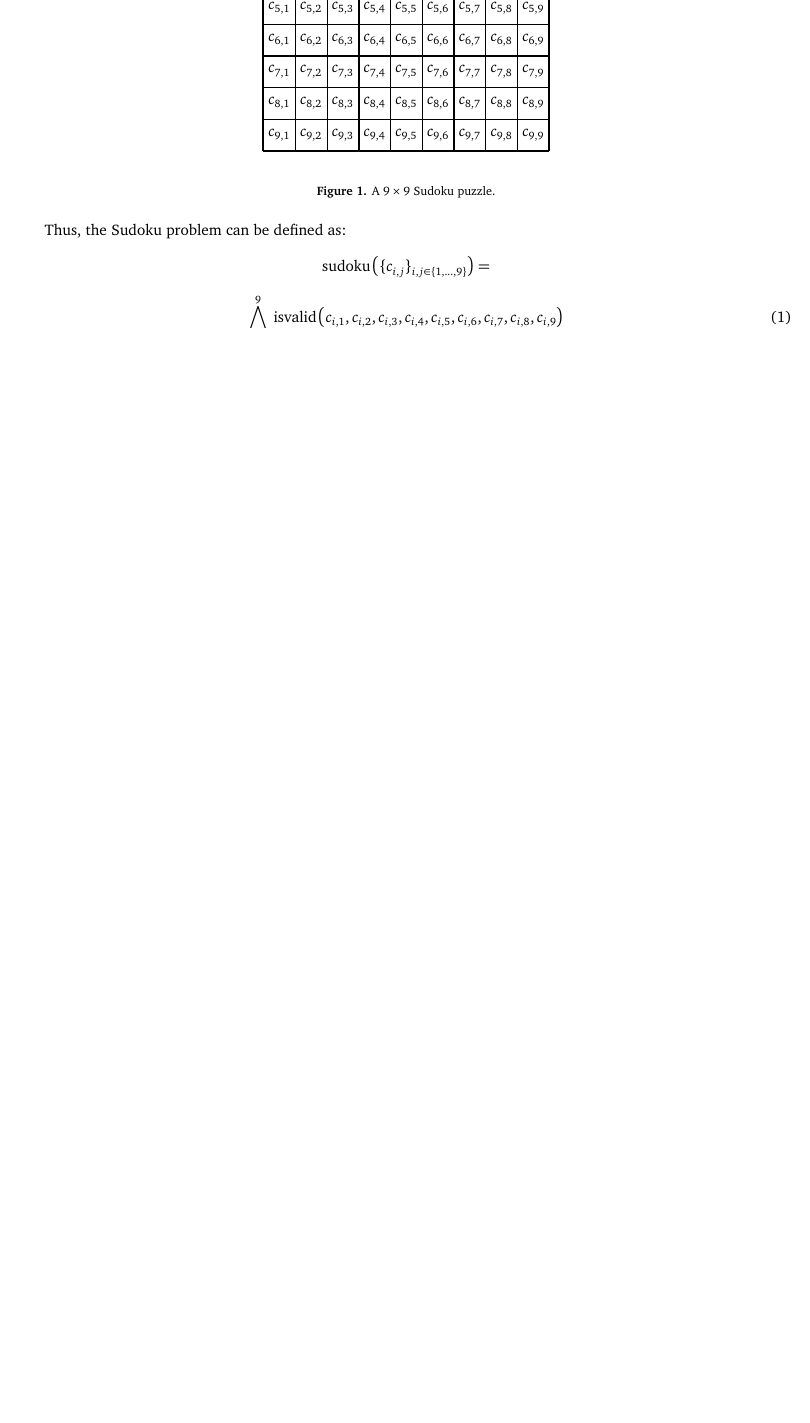
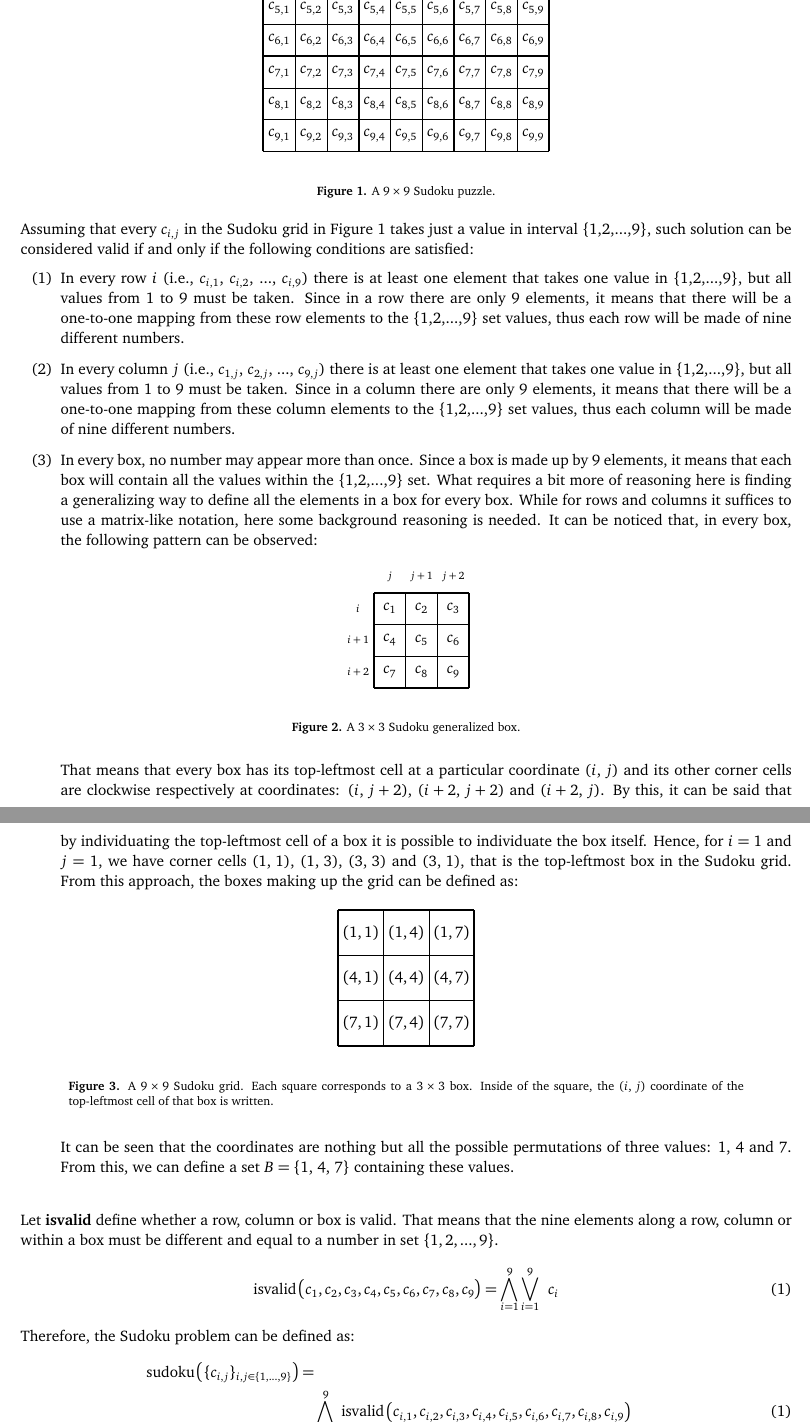
Before and after one commit to bvlj/usi_toc_sudoku_sat, a LaTeX document (report/paper.tex): part of page 3 of 3 before the commit and two parts of pages 4 and 5 of 5 after it, the two joined at a grey line, cut so that both start at the same text, the shorter picture padded with empty space. Compiled offline with pdfLaTeX.

Commit message:
Add problem definition, report updat

```diff
--- a/report/paper.tex
+++ b/report/paper.tex
@@ -62,8 +65,87 @@ Often Sudoku puzzles are initialized with some values placed.
 \end{center}
 \caption{A $9\times 9$ Sudoku puzzle.}
 \end{figure}
-Thus, the Sudoku problem can be defined as:
-$$\text{sudoku}\left( \{ c_{i,j} \}_{i, j \in \{ 1,...,9\}} \right) =$$
-\begin{equation}\label{eq1}
-\bigwedge^9_{i=1} \text{ isvalid}\left(  c_{i,1},  c_{i,2},  c_{i,3},  c_{i,4},  c_{i,5},  c_{i,6},  c_{i,7},  c_{i,8},  c_{i,9}  \right)
-\end{equation}
+\noindent
+Assuming that every $c_{i,j}$ in the Sudoku grid in Figure 1 takes just a value in interval \{1,2,...,9\}, such solution can be considered valid if and only if the following conditions are satisfied:
+\begin{enumerate}[label={(\arabic*)}]
+\item In every row $i$ (i.e., $c_{i,1}$, $c_{i,2}$, ..., $c_{i,9}$) there is at least one element that takes one value in \{1,2,...,9\}, but all values from 1 to 9 must be taken. Since in a row there are only 9 elements, it means that there will be a one-to-one mapping from these row elements to the \{1,2,...,9\} set values, thus each row will be made of nine different numbers.
+\item In every column $j$ (i.e., $c_{1,j}$, $c_{2,j}$, ..., $c_{9,j}$) there is at least one element that takes one value in \{1,2,...,9\}, but all values from 1 to 9 must be taken. Since in a column there are only 9 elements, it means that there will be a one-to-one mapping from these column elements to the \{1,2,...,9\} set values, thus each column will be made of nine different numbers.
+\item In every box, no number may appear more than once. Since a box is made up by 9 elements, it means that each box will contain all the values within the \{1,2,...,9\} set. What requires a bit more of reasoning here is finding a generalizing way to define all the elements in a box for every box. While for rows and columns it suffices to use a matrix-like notation, here some background reasoning is needed. It can be noticed that, in every box, the following pattern can be observed:
+\begin{figure}[h]
+\begin{center}
+\begin{tikzpicture}[scale=.7]
+  	\begin{scope}
+    	\draw (0, 0) grid (3, 3);
+   	\draw[very thick, scale=3] (0, 0) grid (1, 1);
+
+   	\node[anchor=center] at (0.5, 3.5) {\scriptsize{$j$}};
+   	\node[anchor=center] at (1.5, 3.5) {\scriptsize{$j+1$}};
+   	\node[anchor=center] at (2.5, 3.5) {\scriptsize{$j+2$}};
+
+   	\node[anchor=center] at (-0.5, 2.5) {\scriptsize{$i$}};
+   	\node[anchor=center] at (-0.5, 1.5) {\scriptsize{$i+1$}};
+   	\node[anchor=center] at (-0.5, 0.5) {\scriptsize{$i+2$}};
+
+   	\node[anchor=center] at (0.5, 2.5) {$c_1$};
+   	\node[anchor=center] at (1.5, 2.5) {$c_2$};
+   	\node[anchor=center] at (2.5, 2.5) {$c_3$};
+
+   	\node[anchor=center] at (0.5, 1.5) {$c_4$};
+   	\node[anchor=center] at (1.5, 1.5) {$c_5$};
+   	\node[anchor=center] at (2.5, 1.5) {$c_6$};
+
+   	\node[anchor=center] at (0.5, 0.5) {$c_7$};
+   	\node[anchor=center] at (1.5, 0.5) {$c_8$};
+   	\node[anchor=center] at (2.5, 0.5) {$c_9$};
+
+  	\end{scope}
+\end{tikzpicture}
+\end{center}
+\caption{A $3\times 3$ Sudoku generalized box.}
+\end{figure}
+
+\noindent
+That means that every box has its top-leftmost cell at a particular coordinate ($i,\,j$) and its other corner cells are clockwise respectively at coordinates: ($i,\,j+2$),  ($i+2,\,j+2$) and ($i+2,\,j$). By this, it can be said that by individuating the top-leftmost cell of a box it is possible to individuate the box itself. Hence, for $i=1$ and $j=1$, we have corner cells ($1,\,1$), ($1,\,3$),  ($3,\,3$) and ($3,\,1$), that is the top-leftmost box in the Sudoku grid. From this approach, the boxes making up the grid can be defined as:
+\begin{figure}[h]
+\begin{center}
+\begin{tikzpicture}[scale=1]
+  	\begin{scope}
+    	\draw (0, 0) grid (3, 3);
+   	\draw[very thick, scale=3] (0, 0) grid (1, 1);
+
+   	\node[anchor=center] at (0.5, 2.5) {$(1,1)$};
+   	\node[anchor=center] at (1.5, 2.5) {$(1,4)$};
+   	\node[anchor=center] at (2.5, 2.5) {$(1,7)$};
+
+   	\node[anchor=center] at (0.5, 1.5) {$(4,1)$};
+   	\node[anchor=center] at (1.5, 1.5) {$(4,4)$};
+   	\node[anchor=center] at (2.5, 1.5) {$(4,7)$};
+
+   	\node[anchor=center] at (0.5, 0.5) {$(7,1)$};
+   	\node[anchor=center] at (1.5, 0.5) {$(7,4)$};
+   	\node[anchor=center] at (2.5, 0.5) {$(7,7)$};
+
+  	\end{scope}
+\end{tikzpicture}
+\end{center}
+\caption{A $9\times 9$ Sudoku grid. Each square corresponds to a $3\times 3$ box. Inside of the square, the ($i,\,j$) coordinate of the top-leftmost cell of that box is written.}
+\end{figure}
+
+\noindent
+It can be seen that the coordinates are nothing but all the possible permutations of three values: 1, 4 and 7. From this, we can define a set $B=\{1,\,4,\,7\}$ containing these values.\\
+\end{enumerate}
+\noindent
+Let \textbf{isvalid} define whether a row, column or box is valid. That means that the nine elements along a row, column or within a box must be different and equal to a number in set $\{1,2,...,9\}$.
+\begin{align}
+\text{isvalid}\left(  c_1,  c_2,  c_3,  c_4,  c_5,  c_6,  c_7,  c_8,  c_9  \right) = \bigwedge^9_{i=1}  \bigvee^9_{i=1} \,\,\, c_i
+\end{align}
+
+\noindent
+Therefore, the Sudoku problem can be defined as:
+\setcounter{equation}{0}
+\begin{align}
+\text{sudoku}\left( \{ c_{i,j} \}_{i, j \in \{ 1,...,9\}} \right) = & \nonumber\\
+&\bigwedge^9_{i=1} \text{ isvalid}\left(  c_{i,1},  c_{i,2},  c_{i,3},  c_{i,4},  c_{i,5},  c_{i,6},  c_{i,7},  c_{i,8},  c_{i,9}  \right)\\
+\wedge &\bigwedge^9_{j=1} \text{ isvalid}\left( c_{1,j},  c_{2,j},  c_{3,j},  c_{4,j},  c_{5,j},  c_{6,j},  c_{7,j},  c_{8,j},  c_{9,j} \right) \\
+\wedge &\bigwedge^9_{i,j \in B} \text{ isvalid}\left( c_{i,1},  c_{i,(j+1)},  c_{i,3},  c_{i,4},  c_{i,5},  c_{i,6},  c_{i,7},  c_{i,8},  c_{i,9} \right).
+\end{align}
```
Also changed, not shown: report/paper.tex (11 more changed lines).
